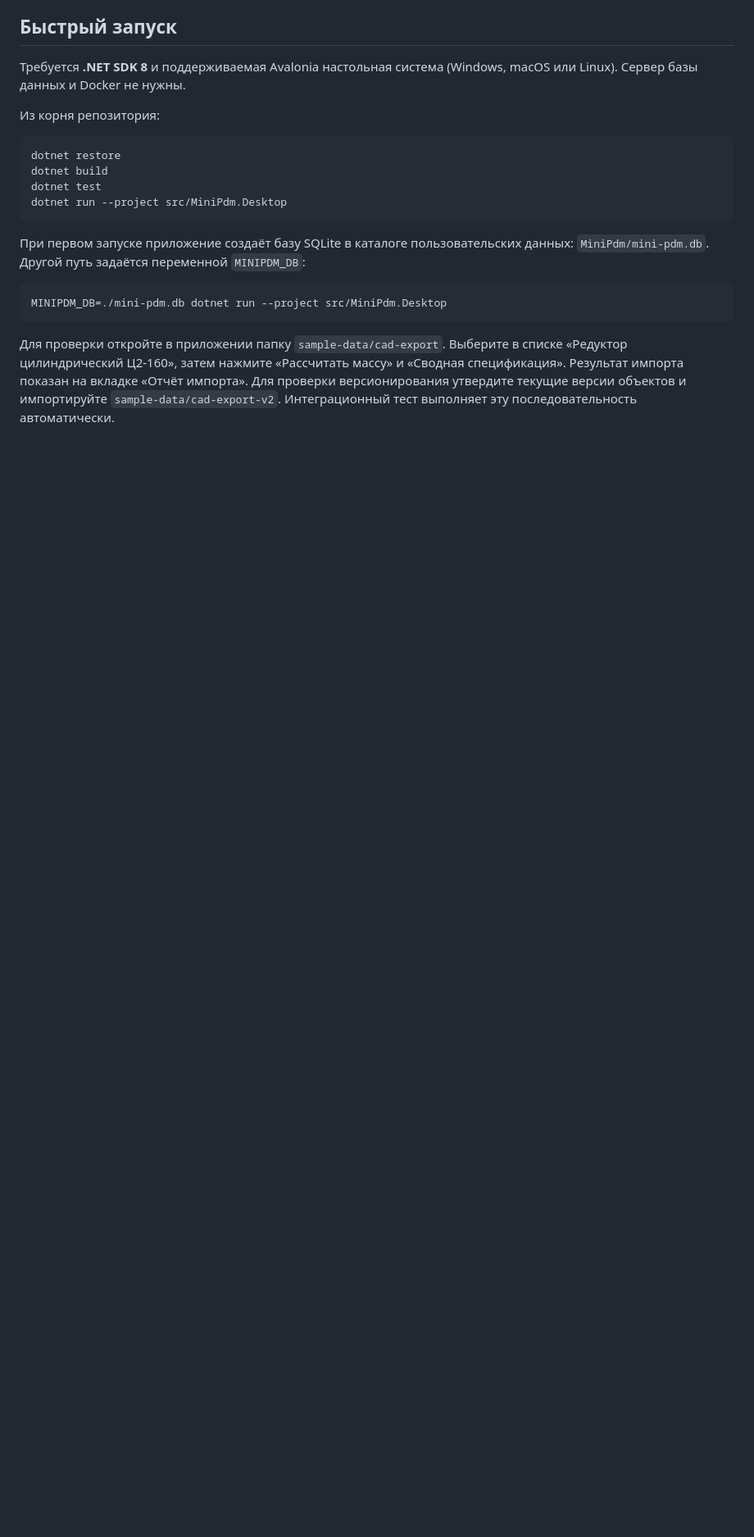
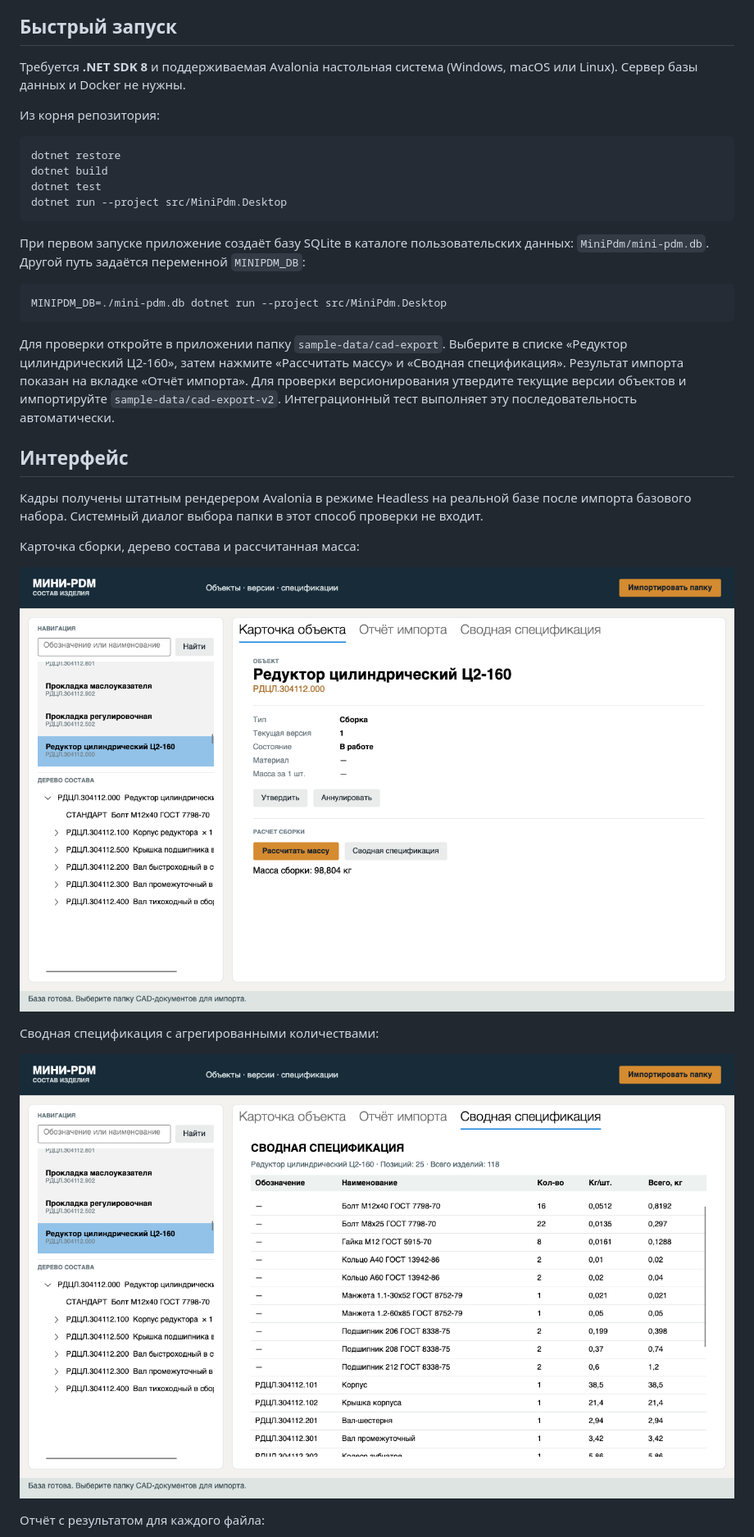
Before and after one commit to daredevilg7/askonUfa, a Markdown page: README.md, the part around one of its changes. Shown at 82% size. Rendered like a GitHub page; pictures changed too: docs/screenshots/card.png (added), docs/screenshots/specification.png (added); blank space fills up the shorter version.

Commit message:
Дополнить документацию проверками и кадрами интерфейса

````diff
--- a/README.md
+++ b/README.md
@@ -22,3 +22,18 @@ MINIPDM_DB=./mini-pdm.db dotnet run --project src/MiniPdm.Desktop
 ```
 
 Для проверки откройте в приложении папку `sample-data/cad-export`. Выберите в списке «Редуктор цилиндрический Ц2-160», затем нажмите «Рассчитать массу» и «Сводная спецификация». Результат импорта показан на вкладке «Отчёт импорта». Для проверки версионирования утвердите текущие версии объектов и импортируйте `sample-data/cad-export-v2`. Интеграционный тест выполняет эту последовательность автоматически.
+
+## Интерфейс
+
+Кадры получены штатным рендерером Avalonia в режиме Headless на реальной базе после импорта базового набора. Системный диалог выбора папки в этот способ проверки не входит.
+
+Карточка сборки, дерево состава и рассчитанная масса:
+
+![Карточка редуктора](docs/screenshots/card.png)
+
+Сводная спецификация с агрегированными количествами:
+
+![Сводная спецификация](docs/screenshots/specification.png)
+
+Отчёт с результатом для каждого файла:
+
````
Also changed, not shown: other parts of README.md (+11 -3 lines), docs/screenshots/report.png (added), 1 other file.
